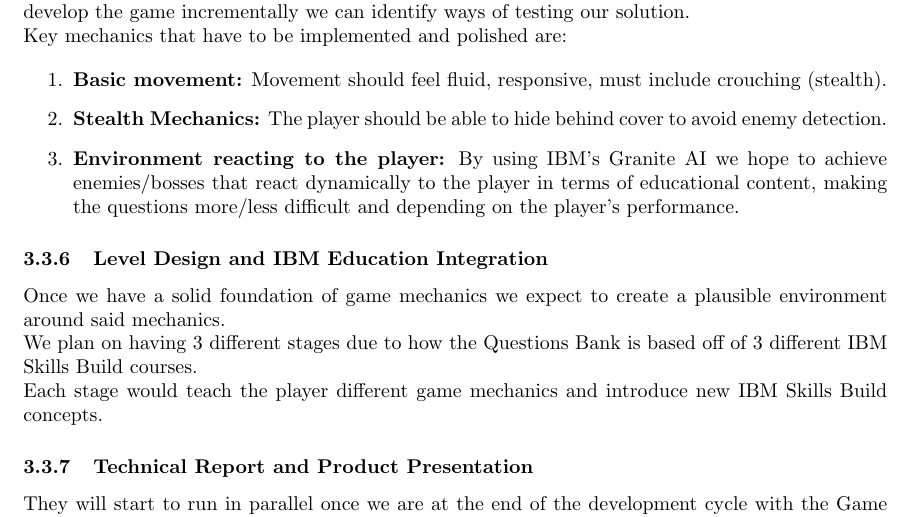
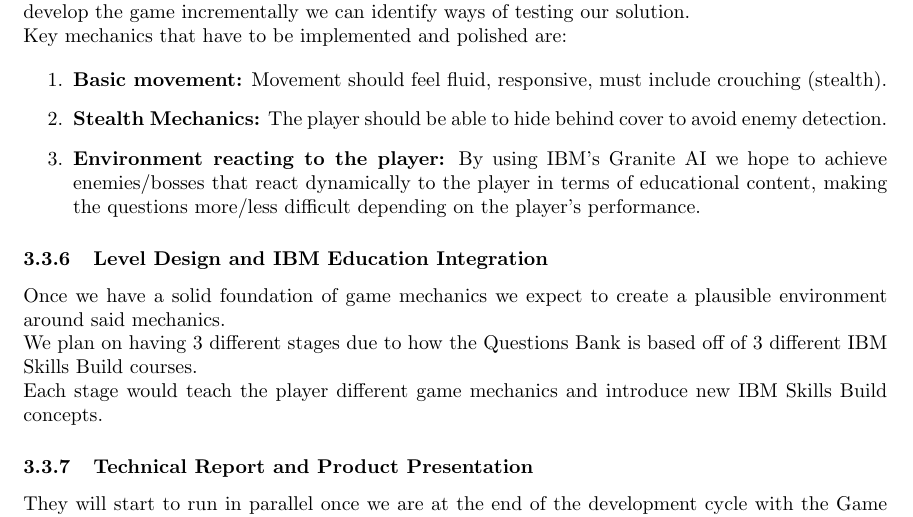
Before and after one commit to COMP2281/software-engineering-group24-25-05, a LaTeX document (documentation/requirements.tex): part of page 21 of 22, cut so that both start at the same text. Compiled offline with pdfLaTeX.

Commit message:
fixed grammar and made doc more concise again

```diff
--- a/documentation/requirements.tex
+++ b/documentation/requirements.tex
@@ -684,7 +684,7 @@
 
     \item \textbf{Stealth Mechanics:} The player should be able to hide behind cover to avoid enemy detection.
 
-    \item \textbf{Environment reacting to the player:} By using IBM's Granite AI we hope to achieve enemies/bosses that react dynamically to the player in terms of educational content, making the questions more/less difficult and depending on the player's performance.
+    \item \textbf{Environment reacting to the player:} By using IBM's Granite AI we hope to achieve enemies/bosses that react dynamically to the player in terms of educational content, making the questions more/less difficult depending on the player's performance.
 \end{enumerate}
 
 \subsubsection{Level Design and IBM Education Integration}
```
